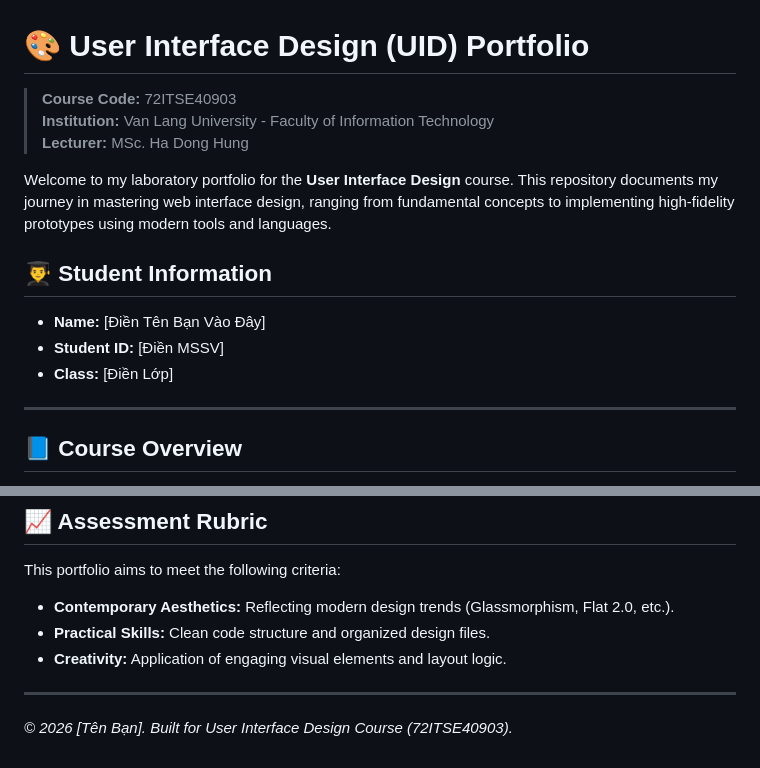
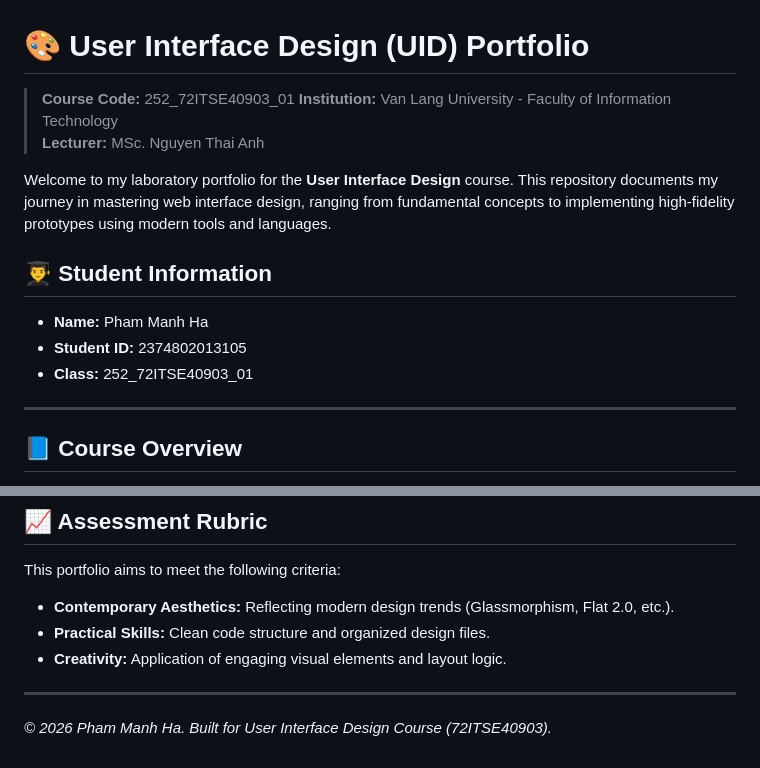
Before and after one commit to DeiCroissant/UI-UX-Interface-Design, a Markdown page: README.md, 2 parts joined by grey strips. GitHub-like rendering.

Commit message:
Update course details and student information in README

```diff
--- a/README.md
+++ b/README.md
@@ -1,15 +1,15 @@
 # 🎨 User Interface Design (UID) Portfolio
 
-> **Course Code:** 72ITSE40903
+> **Course Code:** 252_72ITSE40903_01
 > **Institution:** Van Lang University - Faculty of Information Technology
-> **Lecturer:** MSc. Ha Dong Hung
+> **Lecturer:** MSc. Nguyen Thai Anh
 
 Welcome to my laboratory portfolio for the **User Interface Design** course. This repository documents my journey in mastering web interface design, ranging from fundamental concepts to implementing high-fidelity prototypes using modern tools and languages.
 
 ## 👨‍🎓 Student Information
-- **Name:** [Điền Tên Bạn Vào Đây]
-- **Student ID:** [Điền MSSV]
-- **Class:** [Điền Lớp]
+- **Name:** Pham Manh Ha
+- **Student ID:** 2374802013105
+- **Class:** 252_72ITSE40903_01
 
 ---
 
@@ -59,4 +59,4 @@ This portfolio aims to meet the following criteria:
 * **Creativity:** Application of engaging visual elements and layout logic.
 
 ---
-*© 2026 [Tên Bạn]. Built for User Interface Design Course (72ITSE40903).*
+*© 2026 Pham Manh Ha. Built for User Interface Design Course (72ITSE40903).*
```
